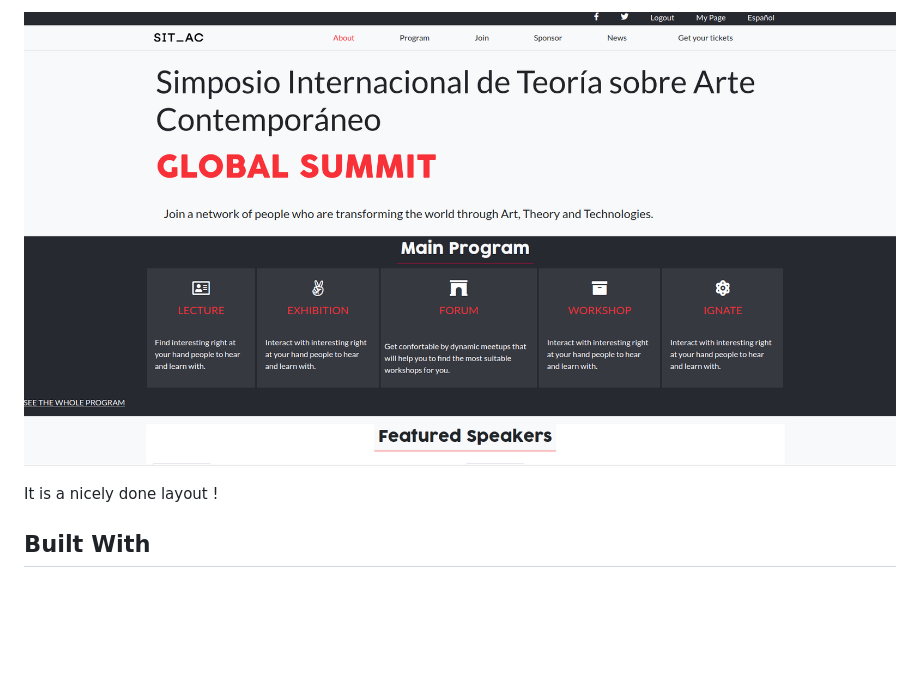
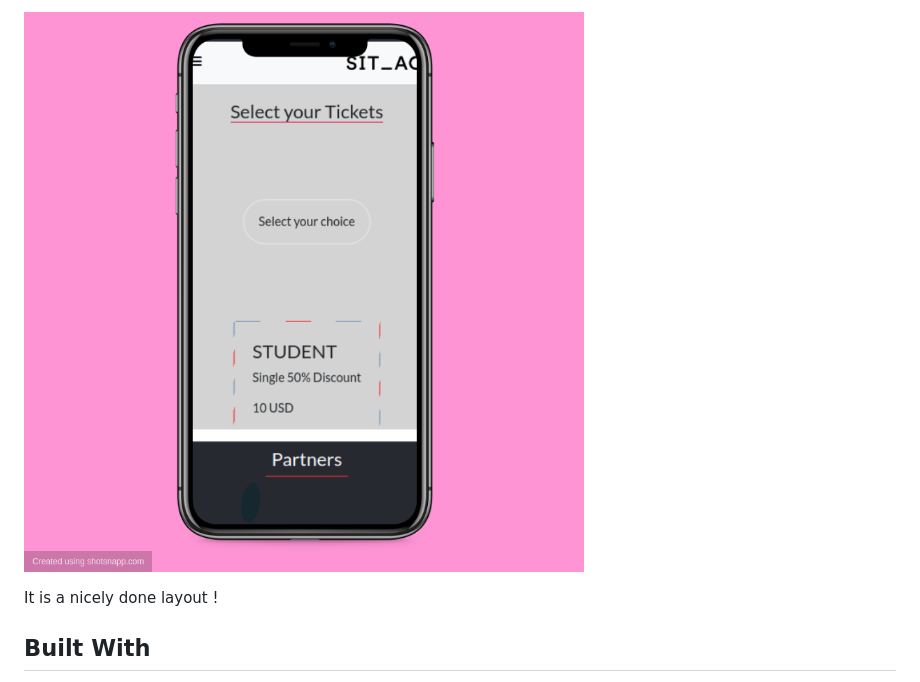
Before and after one commit to angelacuahutle/CapstoneProject, a Markdown page: README.md, the part around the change printed below. Rendered like a GitHub page; pictures changed too: assets/toma2.png (added); blank space fills up the shorter version.

Commit message:
images readme file

```diff
--- a/README.md
+++ b/README.md
@@ -10,5 +10,5 @@ The main page and the tickets page are responsive on two breakpoints: under 768p
 
-![screenshot](./assets/shoot-cap.png)
+![screenshot](./assets/toma2.png)
 
 It is a nicely done layout !
 
```
Also changed, not shown: other parts of README.md (+1 -1 lines), assets/toma1.png (added).
